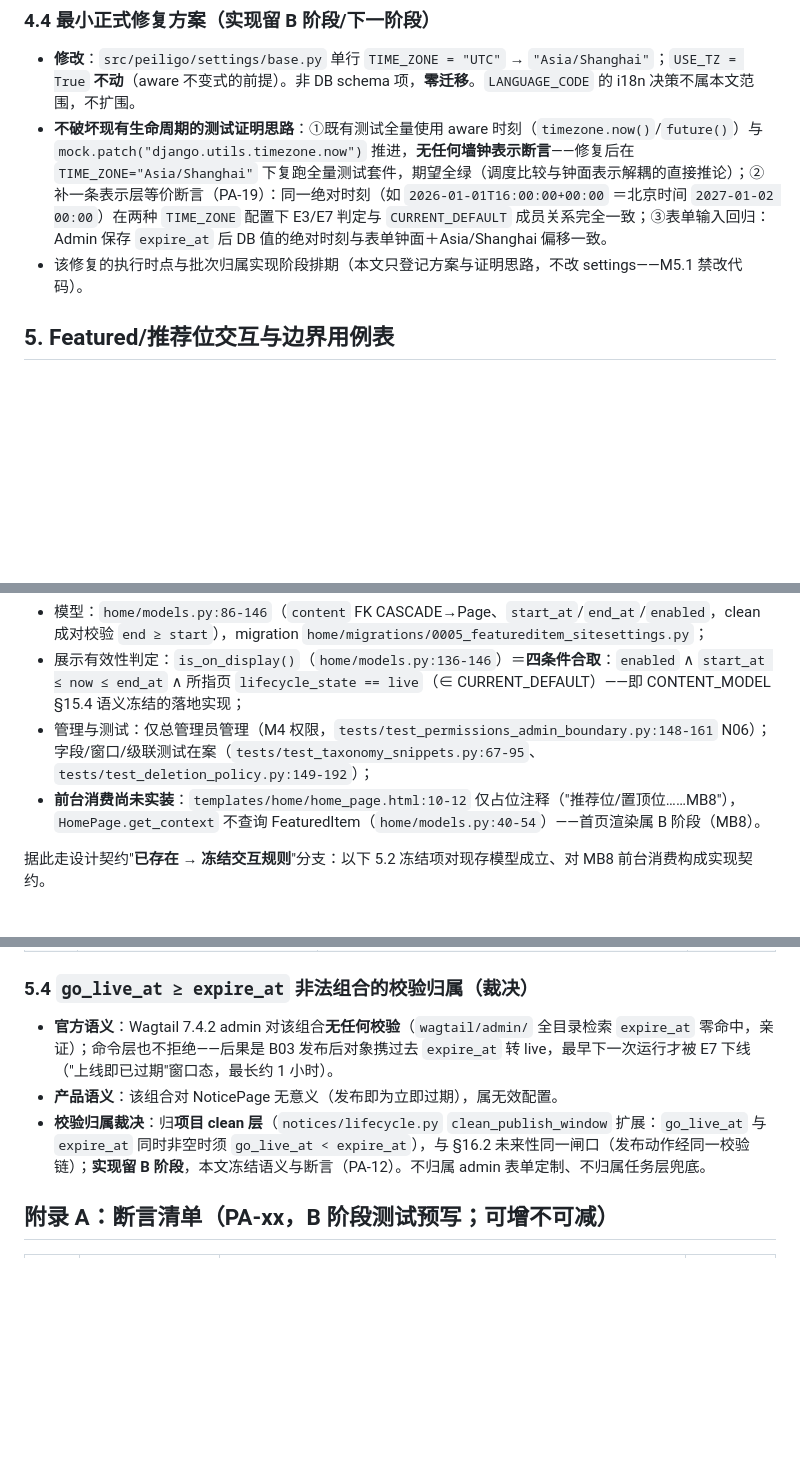
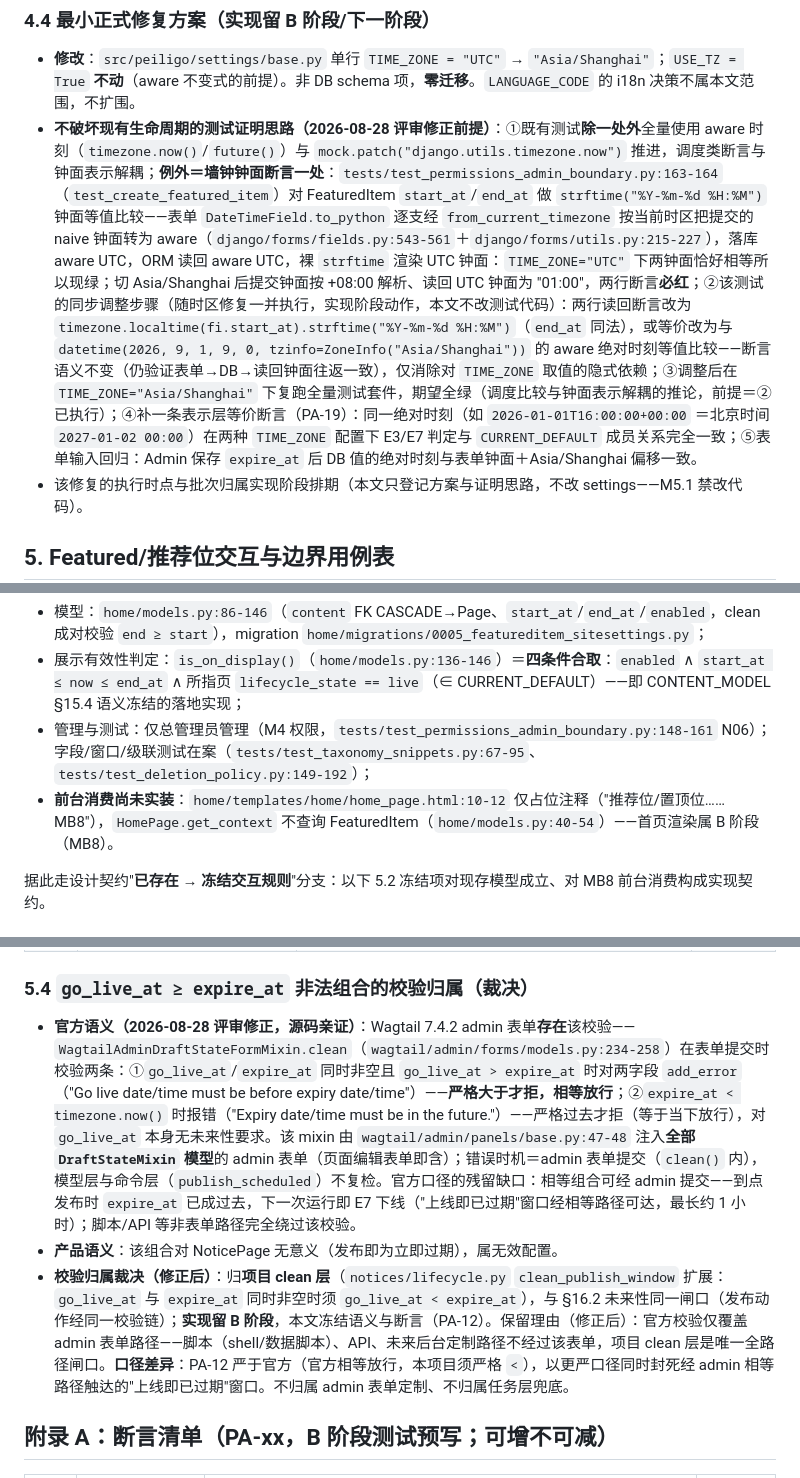
Before and after one commit to luehunnie/peiligo, a Markdown page: docs/PUBLISH_ARCHIVE_SCHEDULING.md, 3 parts joined by grey strips. Drawn GitHub-style; blank space fills up the shorter version.

```diff
--- a/docs/PUBLISH_ARCHIVE_SCHEDULING.md
+++ b/docs/PUBLISH_ARCHIVE_SCHEDULING.md
@@ -149,7 +149,7 @@ E9（expired → live 立即重发布）/E11（离线 → scheduled 重新预约
 ### 4.4 最小正式修复方案（实现留 B 阶段/下一阶段）
 
 - **修改**：`src/peiligo/settings/base.py` 单行 `TIME_ZONE = "UTC"` → `"Asia/Shanghai"`；`USE_TZ = True` **不动**（aware 不变式的前提）。非 DB schema 项，**零迁移**。`LANGUAGE_CODE` 的 i18n 决策不属本文范围，不扩围。
-- **不破坏现有生命周期的测试证明思路**：①既有测试全量使用 aware 时刻（`timezone.now()`/`future()`）与 `mock.patch("django.utils.timezone.now")` 推进，**无任何墙钟表示断言**——修复后在 `TIME_ZONE="Asia/Shanghai"` 下复跑全量测试套件，期望全绿（调度比较与钟面表示解耦的直接推论）；②补一条表示层等价断言（PA-19）：同一绝对时刻（如 `2026-01-01T16:00:00+00:00` ＝北京时间 `2027-01-02 00:00`）在两种 `TIME_ZONE` 配置下 E3/E7 判定与 `CURRENT_DEFAULT` 成员关系完全一致；③表单输入回归：Admin 保存 `expire_at` 后 DB 值的绝对时刻与表单钟面＋Asia/Shanghai 偏移一致。
+- **不破坏现有生命周期的测试证明思路（2026-08-28 评审修正前提）**：①既有测试**除一处外**全量使用 aware 时刻（`timezone.now()`/`future()`）与 `mock.patch("django.utils.timezone.now")` 推进，调度类断言与钟面表示解耦；**例外＝墙钟钟面断言一处**：`tests/test_permissions_admin_boundary.py:163-164`（`test_create_featured_item`）对 FeaturedItem `start_at`/`end_at` 做 `strftime("%Y-%m-%d %H:%M")` 钟面等值比较——表单 `DateTimeField.to_python` 逐支经 `from_current_timezone` 按当前时区把提交的 naive 钟面转为 aware（`django/forms/fields.py:543-561`＋`django/forms/utils.py:215-227`），落库 aware UTC，ORM 读回 aware UTC，裸 `strftime` 渲染 UTC 钟面：`TIME_ZONE="UTC"` 下两钟面恰好相等所以现绿；切 Asia/Shanghai 后提交钟面按 +08:00 解析、读回 UTC 钟面为 "01:00"，两行断言**必红**；②该测试的同步调整步骤（随时区修复一并执行，实现阶段动作，本文不改测试代码）：两行读回断言改为 `timezone.localtime(fi.start_at).strftime("%Y-%m-%d %H:%M")`（`end_at` 同法），或等价改为与 `datetime(2026, 9, 1, 9, 0, tzinfo=ZoneInfo("Asia/Shanghai"))` 的 aware 绝对时刻等值比较——断言语义不变（仍验证表单→DB→读回钟面往返一致），仅消除对 `TIME_ZONE` 取值的隐式依赖；③调整后在 `TIME_ZONE="Asia/Shanghai"` 下复跑全量测试套件，期望全绿（调度比较与钟面表示解耦的推论，前提＝②已执行）；④补一条表示层等价断言（PA-19）：同一绝对时刻（如 `2026-01-01T16:00:00+00:00` ＝北京时间 `2027-01-02 00:00`）在两种 `TIME_ZONE` 配置下 E3/E7 判定与 `CURRENT_DEFAULT` 成员关系完全一致；⑤表单输入回归：Admin 保存 `expire_at` 后 DB 值的绝对时刻与表单钟面＋Asia/Shanghai 偏移一致。
 - 该修复的执行时点与批次归属实现阶段排期（本文只登记方案与证明思路，不改 settings——M5.1 禁改代码）。
 
 ## 5. Featured/推荐位交互与边界用例表
@@ -161,7 +161,7 @@ E9（expired → live 立即重发布）/E11（离线 → scheduled 重新预约
 - 模型：`home/models.py:86-146`（`content` FK CASCADE→Page、`start_at`/`end_at`/`enabled`，clean 成对校验 `end ≥ start`），migration `home/migrations/0005_featureditem_sitesettings.py`；
 - 展示有效性判定：`is_on_display()`（`home/models.py:136-146`）＝**四条件合取**：`enabled` ∧ `start_at ≤ now ≤ end_at` ∧ 所指页 `lifecycle_state == live`（∈ CURRENT_DEFAULT）——即 CONTENT_MODEL §15.4 语义冻结的落地实现；
 - 管理与测试：仅总管理员管理（M4 权限，`tests/test_permissions_admin_boundary.py:148-161` N06）；字段/窗口/级联测试在案（`tests/test_taxonomy_snippets.py:67-95`、`tests/test_deletion_policy.py:149-192`）；
-- **前台消费尚未实装**：`templates/home/home_page.html:10-12` 仅占位注释（"推荐位/置顶位……MB8"），`HomePage.get_context` 不查询 FeaturedItem（`home/models.py:40-54`）——首页渲染属 B 阶段（MB8）。
+- **前台消费尚未实装**：`home/templates/home/home_page.html:10-12` 仅占位注释（"推荐位/置顶位……MB8"），`HomePage.get_context` 不查询 FeaturedItem（`home/models.py:40-54`）——首页渲染属 B 阶段（MB8）。
 
 据此走设计契约"**已存在 → 冻结交互规则**"分支：以下 5.2 冻结项对现存模型成立、对 MB8 前台消费构成实现契约。
 
@@ -202,9 +202,9 @@ E9（expired → live 立即重发布）/E11（离线 → scheduled 重新预约
 
 ### 5.4 `go_live_at ≥ expire_at` 非法组合的校验归属（裁决）
 
-- **官方语义**：Wagtail 7.4.2 admin 对该组合**无任何校验**（`wagtail/admin/` 全目录检索 `expire_at` 零命中，亲证）；命令层也不拒绝——后果是 B03 发布后对象携过去 `expire_at` 转 live，最早下一次运行才被 E7 下线（"上线即已过期"窗口态，最长约 1 小时）。
+- **官方语义（2026-08-28 评审修正，源码亲证）**：Wagtail 7.4.2 admin 表单**存在**该校验——`WagtailAdminDraftStateFormMixin.clean`（`wagtail/admin/forms/models.py:234-258`）在表单提交时校验两条：①`go_live_at`/`expire_at` 同时非空且 `go_live_at > expire_at` 时对两字段 `add_error`（"Go live date/time must be before expiry date/time"）——**严格大于才拒，相等放行**；②`expire_at < timezone.now()` 时报错（"Expiry date/time must be in the future."）——严格过去才拒（等于当下放行），对 `go_live_at` 本身无未来性要求。该 mixin 由 `wagtail/admin/panels/base.py:47-48` 注入**全部 `DraftStateMixin` 模型**的 admin 表单（页面编辑表单即含）；错误时机＝admin 表单提交（`clean()` 内），模型层与命令层（`publish_scheduled`）不复检。官方口径的残留缺口：相等组合可经 admin 提交——到点发布时 `expire_at` 已成过去，下一次运行即 E7 下线（"上线即已过期"窗口经相等路径可达，最长约 1 小时）；脚本/API 等非表单路径完全绕过该校验。
 - **产品语义**：该组合对 NoticePage 无意义（发布即为立即过期），属无效配置。
-- **校验归属裁决**：归**项目 clean 层**（`notices/lifecycle.py` `clean_publish_window` 扩展：`go_live_at` 与 `expire_at` 同时非空时须 `go_live_at < expire_at`），与 §16.2 未来性同一闸口（发布动作经同一校验链）；**实现留 B 阶段**，本文冻结语义与断言（PA-12）。不归属 admin 表单定制、不归属任务层兜底。
+- **校验归属裁决（修正后）**：归**项目 clean 层**（`notices/lifecycle.py` `clean_publish_window` 扩展：`go_live_at` 与 `expire_at` 同时非空时须 `go_live_at < expire_at`），与 §16.2 未来性同一闸口（发布动作经同一校验链）；**实现留 B 阶段**，本文冻结语义与断言（PA-12）。保留理由（修正后）：官方校验仅覆盖 admin 表单路径——脚本（shell/数据脚本）、API、未来后台定制路径不经过该表单，项目 clean 层是唯一全路径闸口。**口径差异**：PA-12 严于官方（官方相等放行，本项目须严格 `<`），以更严口径同时封死经 admin 相等路径触达的"上线即已过期"窗口。不归属 admin 表单定制、不归属任务层兜底。
 
 ## 附录 A：断言清单（PA-xx，B 阶段测试预写；可增不可减）
 
```
Also changed, not shown: other parts of docs/PUBLISH_ARCHIVE_SCHEDULING.md (+4 -4 lines).
